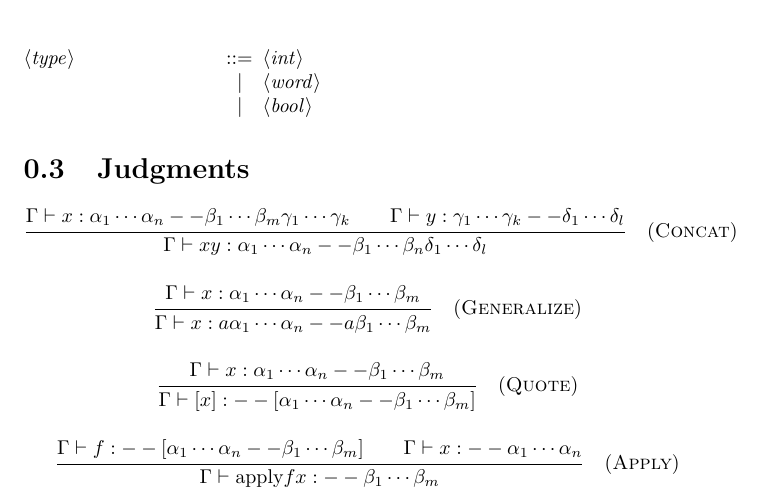
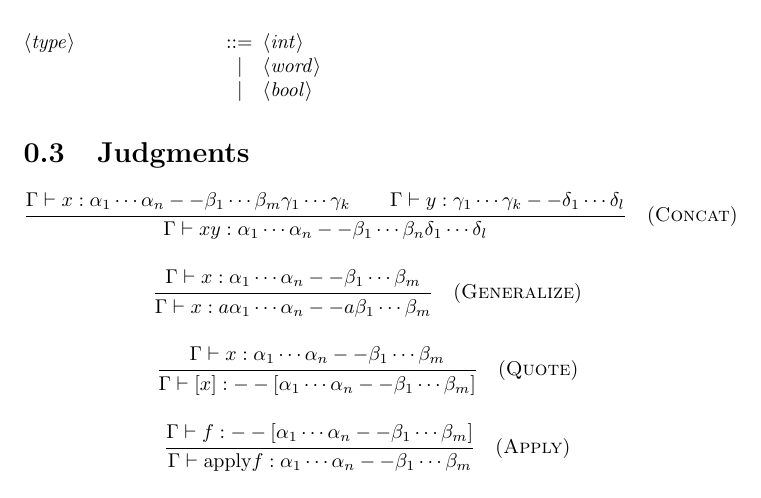
Before and after one commit to vmchale/kempe, a LaTeX document (tex/types.tex): part of page 2 of 2, cut so that both start at the same text. Compiled offline with pdfLaTeX.

Commit message:
correct types?

```diff
--- a/tex/types.tex
+++ b/tex/types.tex
@@ -48,8 +48,8 @@ This presents the Kempe type system.
 \quad(\textsc{Quote})
 
 \inferrule
-{\Gamma \vdash f : -- [\alpha_1\cdots\alpha_n -- \beta_1\cdots\beta_m] \\ \Gamma \vdash x : -- \alpha_1\cdots\alpha_n}
-{\Gamma \vdash \textrm{apply} f x : -- \beta_1\cdots\beta_m}
+{\Gamma \vdash f : -- [\alpha_1\cdots\alpha_n -- \beta_1\cdots\beta_m]}
+{\Gamma \vdash \textrm{apply} f : \alpha_1\cdots\alpha_n -- \beta_1\cdots\beta_m}
 \quad(\textsc{Apply})
 \end{mathpar}
 
```
Also changed, not shown: tex/types.pdf.
